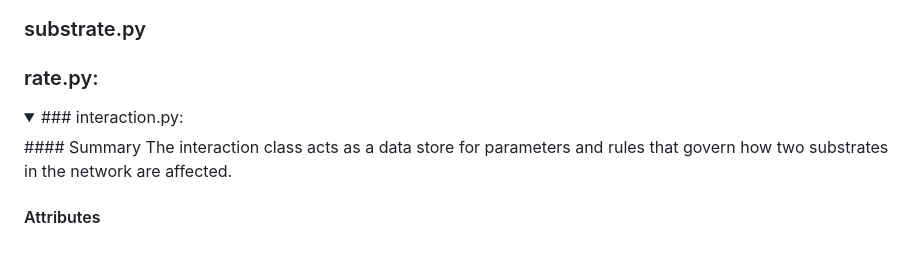
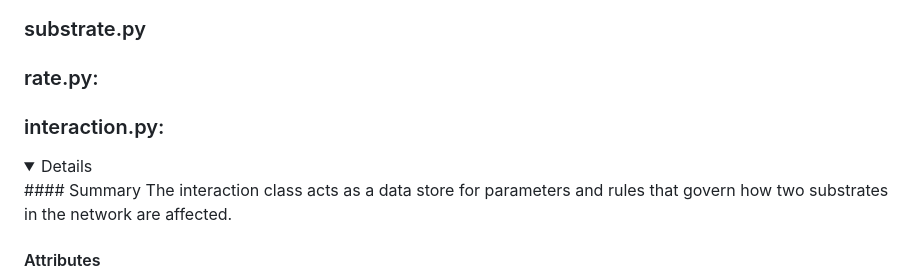
Before and after one commit to rsethi21/na_for_systems_bio, a Markdown page: README.md, the part around the change. GitHub-like rendering; blank space fills up the shorter version.

Commit message:
readme test

```diff
--- a/README.md
+++ b/README.md
@@ -4,8 +4,8 @@
 ### network.py
 ### substrate.py
 ### rate.py:
+### interaction.py:
 <details open>
-<summary>### interaction.py:</summary>
 #### Summary
     The interaction class acts as a data store for parameters and rules that govern how two substrates in the network are affected.
 
```
